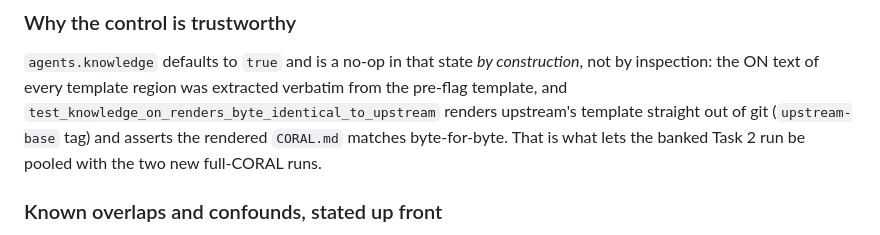
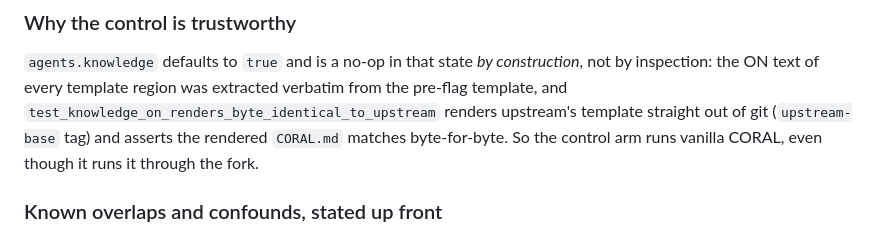
Before and after one commit to Kurorz2004/alphaz-coral, a Markdown page: task3/README.md, the part around the change. Drawn GitHub-style.

Commit message:
task3: banked Opus run is a reference row, not a pooled control sample
Co-Authored-By: Claude Opus 4.8 (1M context) <noreply@anthropic.com>

```diff
--- a/task3/README.md
+++ b/task3/README.md
@@ -77,8 +77,8 @@ all cross-agent transfer.** That is the honest scope of the claim.
 not by inspection: the ON text of every template region was extracted verbatim from
 the pre-flag template, and `test_knowledge_on_renders_byte_identical_to_upstream`
 renders upstream's template straight out of git (`upstream-base` tag) and asserts the
-rendered `CORAL.md` matches byte-for-byte. That is what lets the banked Task 2 run be
-pooled with the two new full-CORAL runs.
+rendered `CORAL.md` matches byte-for-byte. So the control arm runs vanilla CORAL, even
+though it runs it through the fork.
 
 ### Known overlaps and confounds, stated up front
 
```
